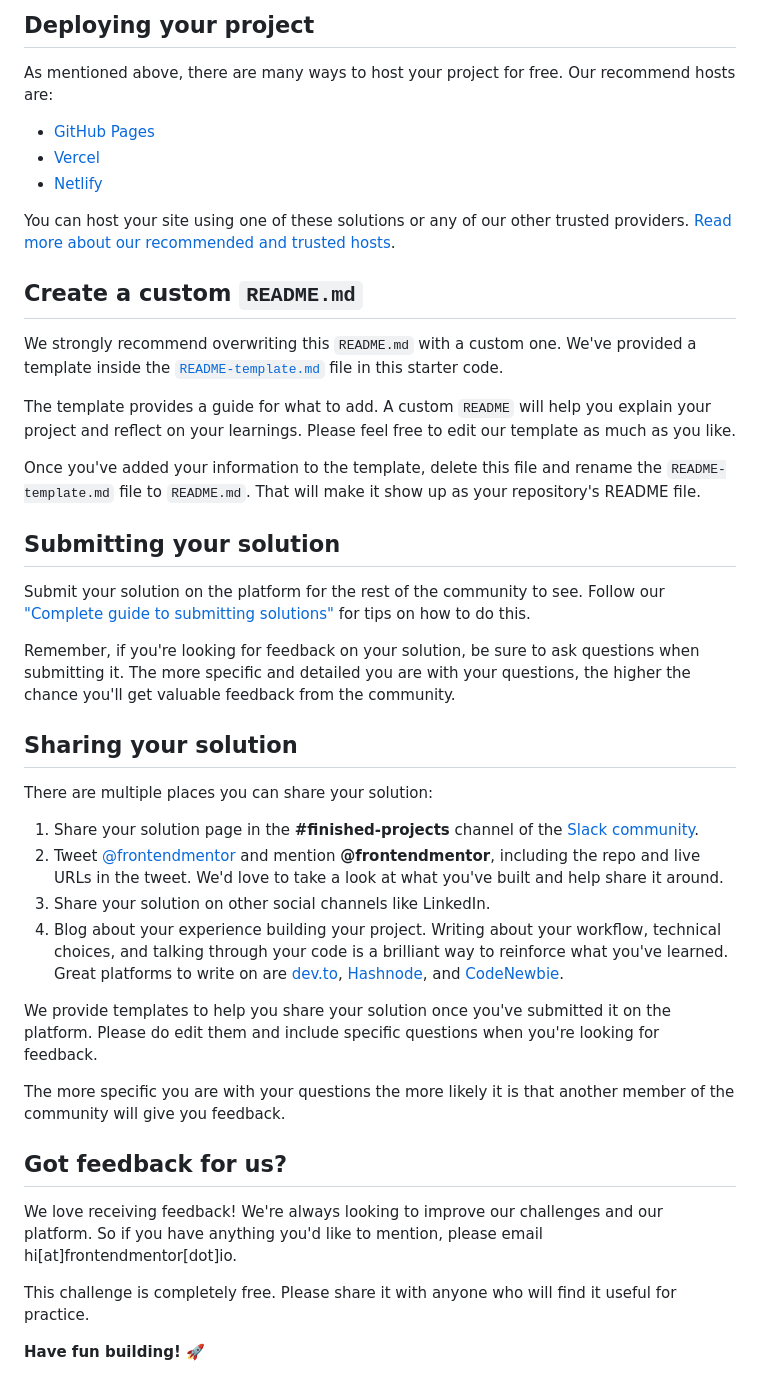
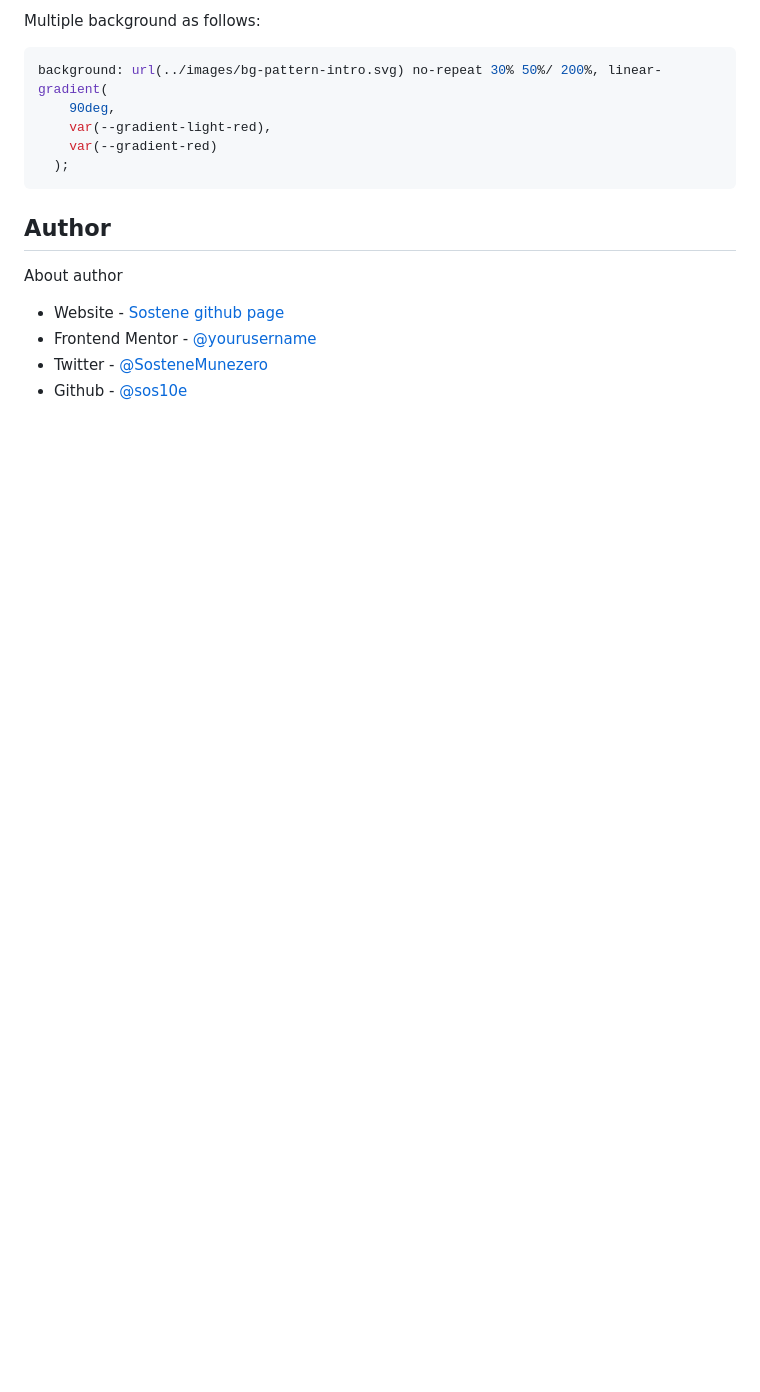
Before and after one commit to munezerobagira/blogr, a Markdown page: README.md, the part around the change printed below. Rendered like a GitHub page; blank space fills up the shorter version.

````diff
--- a/README.md
+++ b/README.md
@@ -48,45 +53,19 @@ Feel free to use any workflow that you feel comfortable with. Below is a suggest
 
-## Deploying your project
+Multiple background as follows:
 
-As mentioned above, there are many ways to host your project for free. Our recommend hosts are:
+```css
+background: url(../images/bg-pattern-intro.svg) no-repeat 30% 50%/ 200%, linear-gradient(
+    90deg,
+    var(--gradient-light-red),
+    var(--gradient-red)
+  );
+```
 
-- [GitHub Pages](https://pages.github.com/)
-- [Vercel](https://vercel.com/)
-- [Netlify](https://www.netlify.com/)
+## Author
 
-You can host your site using one of these solutions or any of our other trusted providers. [Read more about our recommended and trusted hosts](https://medium.com/frontend-mentor/frontend-mentor-trusted-hosting-providers-bf000dfebe).
+About author
 
-## Create a custom `README.md`
-
-We strongly recommend overwriting this `README.md` with a custom one. We've provided a template inside the [`README-template.md`](./README-template.md) file in this starter code.
-
-The template provides a guide for what to add. A custom `README` will help you explain your project and reflect on your learnings. Please feel free to edit our template as much as you like.
-
-Once you've added your information to the template, delete this file and rename the `README-template.md` file to `README.md`. That will make it show up as your repository's README file.
-
-## Submitting your solution
-
-Submit your solution on the platform for the rest of the community to see. Follow our ["Complete guide to submitting solutions"](https://medium.com/frontend-mentor/a-complete-guide-to-submitting-solutions-on-frontend-mentor-ac6384162248) for tips on how to do this.
-
-Remember, if you're looking for feedback on your solution, be sure to ask questions when submitting it. The more specific and detailed you are with your questions, the higher the chance you'll get valuable feedback from the community.
-
-## Sharing your solution
-
-There are multiple places you can share your solution:
-
-1. Share your solution page in the **#finished-projects** channel of the [Slack community](https://www.frontendmentor.io/slack).
-2. Tweet [@frontendmentor](https://twitter.com/frontendmentor) and mention **@frontendmentor**, including the repo and live URLs in the tweet. We'd love to take a look at what you've built and help share it around.
-3. Share your solution on other social channels like LinkedIn.
-4. Blog about your experience building your project. Writing about your workflow, technical choices, and talking through your code is a brilliant way to reinforce what you've learned. Great platforms to write on are [dev.to](https://dev.to/), [Hashnode](https://hashnode.com/), and [CodeNewbie](https://community.codenewbie.org/).
-
-We provide templates to help you share your solution once you've submitted it on the platform. Please do edit them and include specific questions when you're looking for feedback.
-
-The more specific you are with your questions the more likely it is that another member of the community will give you feedback.
-
-## Got feedback for us?
-
-We love receiving feedback! We're always looking to improve our challenges and our platform. So if you have anything you'd like to mention, please email hi[at]frontendmentor[dot]io.
-
-This challenge is completely free. Please share it with anyone who will find it useful for practice.
-
-**Have fun building!** 🚀
+- Website - [Sostene github page](https://sos10e.github.io)
+- Frontend Mentor - [@yourusername](https://www.frontendmentor.io/profile//sos10e)
+- Twitter - [@SosteneMunezero](https://twitter.com/SosteneMunezero)
+- Github - [@sos10e](https://www.github.com/sos10e)
````
Also changed, not shown: other parts of README.md (+32 -27 lines), README-template.md (deleted, +0 -111 lines), style-guide.md (deleted, +0 -49 lines), screenshot-v2.png (added), screenshot.png (added).
